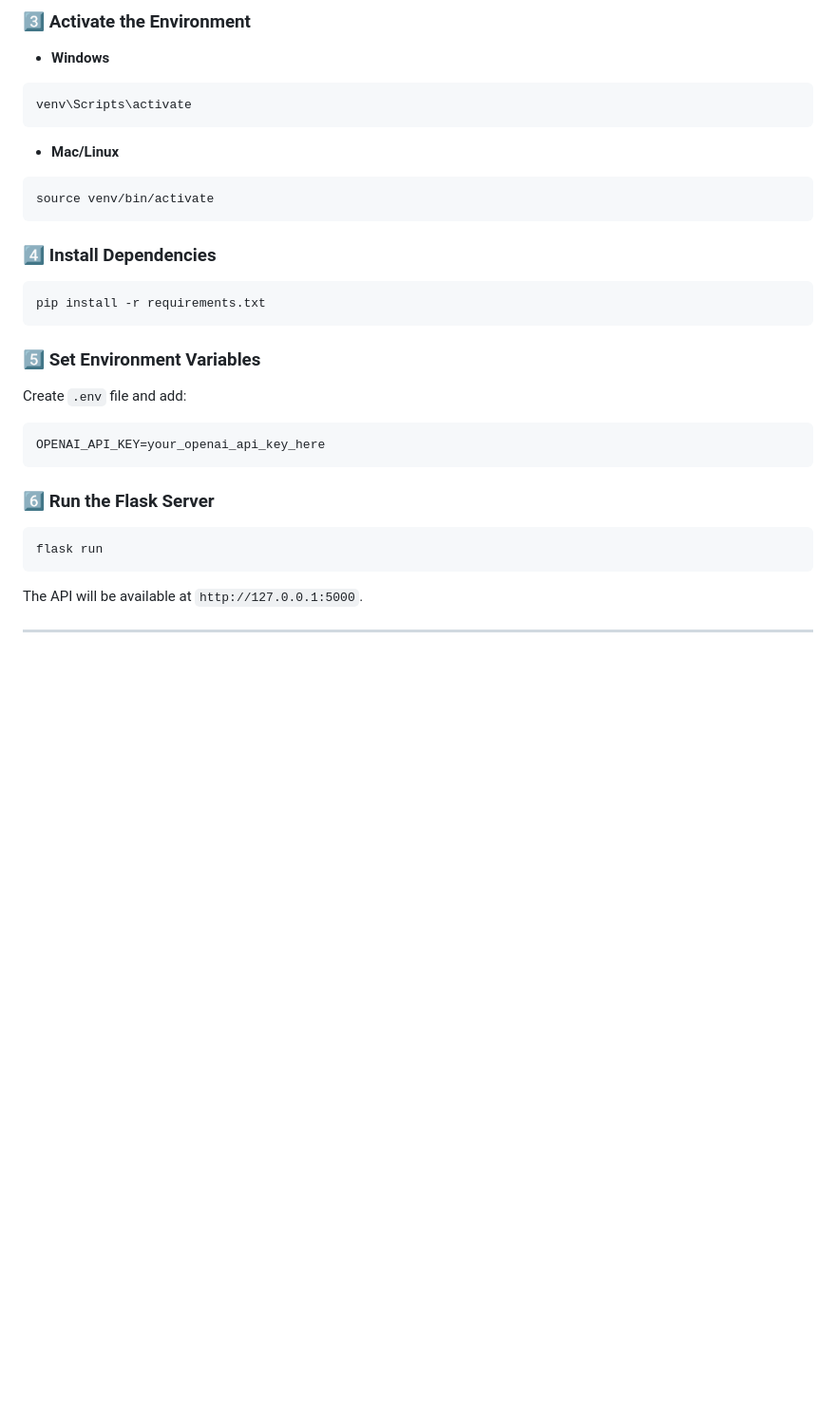
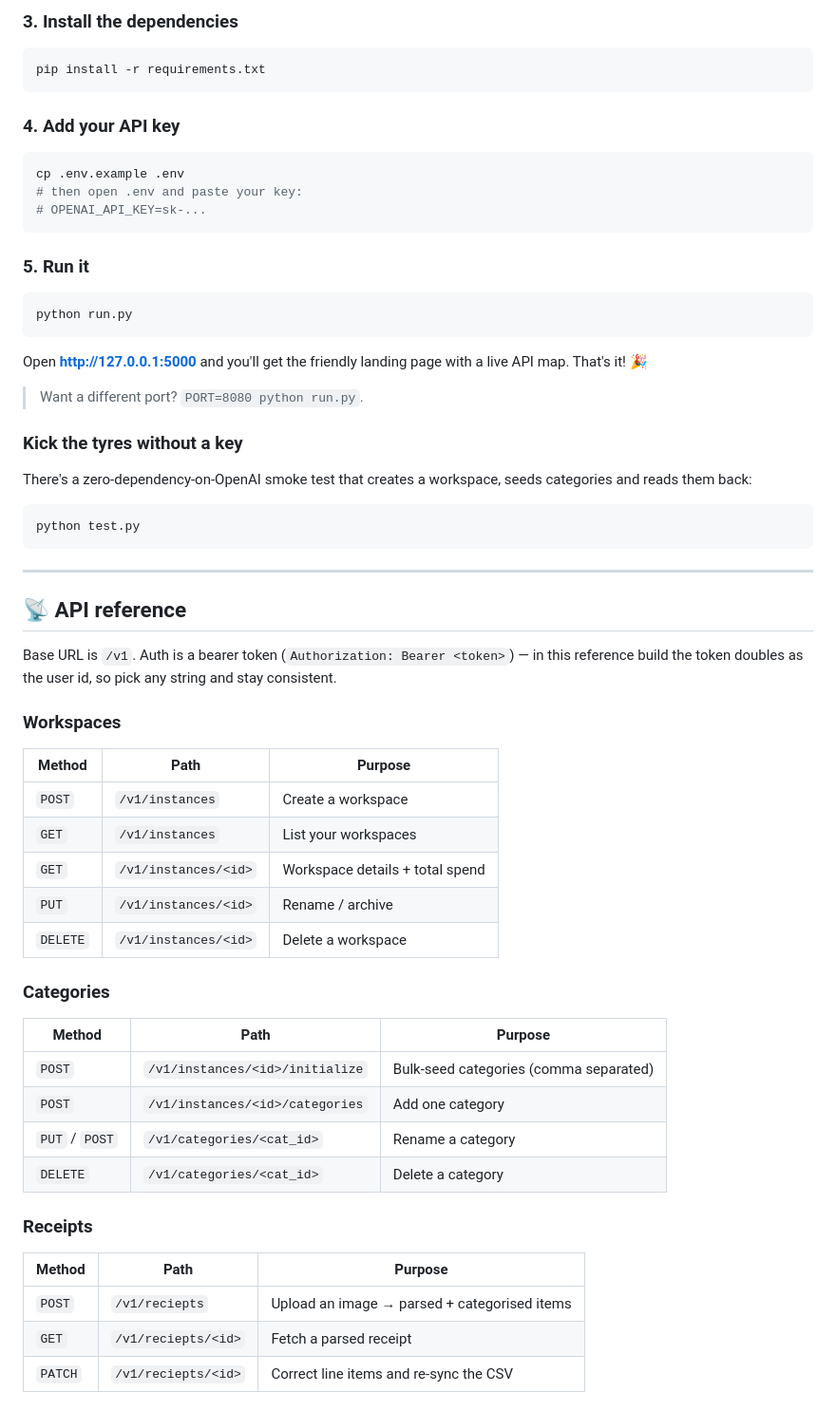
Before and after one commit to waleedsworld/Ai-Reciept, a Markdown page: README.md, the part around the change printed below. Shown: that part at 95% size. Drawn GitHub-style; blank space fills up the shorter version.

````diff
--- a/README.md
+++ b/README.md
@@ -102,37 +91,66 @@ python -m venv venv
 ```
 
-### 3️⃣ Activate the Environment
-
-* **Windows**
-
-```bash
-venv\Scripts\activate
-```
-
-* **Mac/Linux**
-
-```bash
-source venv/bin/activate
-```
-
-### 4️⃣ Install Dependencies
+### 3. Install the dependencies
 
 ```bash
 pip install -r requirements.txt
 ```
 
-### 5️⃣ Set Environment Variables
+### 4. Add your API key
 
-Create `.env` file and add:
-
-```env
-OPENAI_API_KEY=your_openai_api_key_here
+```bash
+cp .env.example .env
+# then open .env and paste your key:
+# OPENAI_API_KEY=sk-...
 ```
 
-### 6️⃣ Run the Flask Server
+### 5. Run it
 
 ```bash
-flask run
+python run.py
 ```
 
-The API will be available at `http://127.0.0.1:5000`.
+Open **http://127.0.0.1:5000** and you'll get the friendly landing page with a live API map. That's it! 🎉
+
+> Want a different port? `PORT=8080 python run.py`.
+
+### Kick the tyres without a key
+
+There's a zero-dependency-on-OpenAI smoke test that creates a workspace, seeds categories and reads
+them back:
+
+```bash
+python test.py
+```
+
+---
+
+## 📡 API reference
+
+Base URL is `/v1`. Auth is a bearer token (`Authorization: Bearer <token>`) — in this reference
+build the token doubles as the user id, so pick any string and stay consistent.
+
+### Workspaces
+| Method | Path | Purpose |
+| --- | --- | --- |
+| `POST` | `/v1/instances` | Create a workspace |
+| `GET` | `/v1/instances` | List your workspaces |
+| `GET` | `/v1/instances/<id>` | Workspace details + total spend |
+| `PUT` | `/v1/instances/<id>` | Rename / archive |
+| `DELETE` | `/v1/instances/<id>` | Delete a workspace |
+
+### Categories
+| Method | Path | Purpose |
+| --- | --- | --- |
+| `POST` | `/v1/instances/<id>/initialize` | Bulk-seed categories (comma separated) |
+| `POST` | `/v1/instances/<id>/categories` | Add one category |
+| `PUT` / `POST` | `/v1/categories/<cat_id>` | Rename a category |
+| `DELETE` | `/v1/categories/<cat_id>` | Delete a category |
+
+### Receipts
+| Method | Path | Purpose |
+| --- | --- | --- |
+| `POST` | `/v1/reciepts` | Upload an image → parsed + categorised items |
+| `GET` | `/v1/reciepts/<id>` | Fetch a parsed receipt |
+| `PATCH` | `/v1/reciepts/<id>` | Correct line items and re-sync the CSV |
+
````
Also changed, not shown: other parts of README.md (+122 -79 lines), docs/media/landing-desktop.png (added), docs/media/landing-mobile.png (added), docs/media/upload-desktop.png (added).
